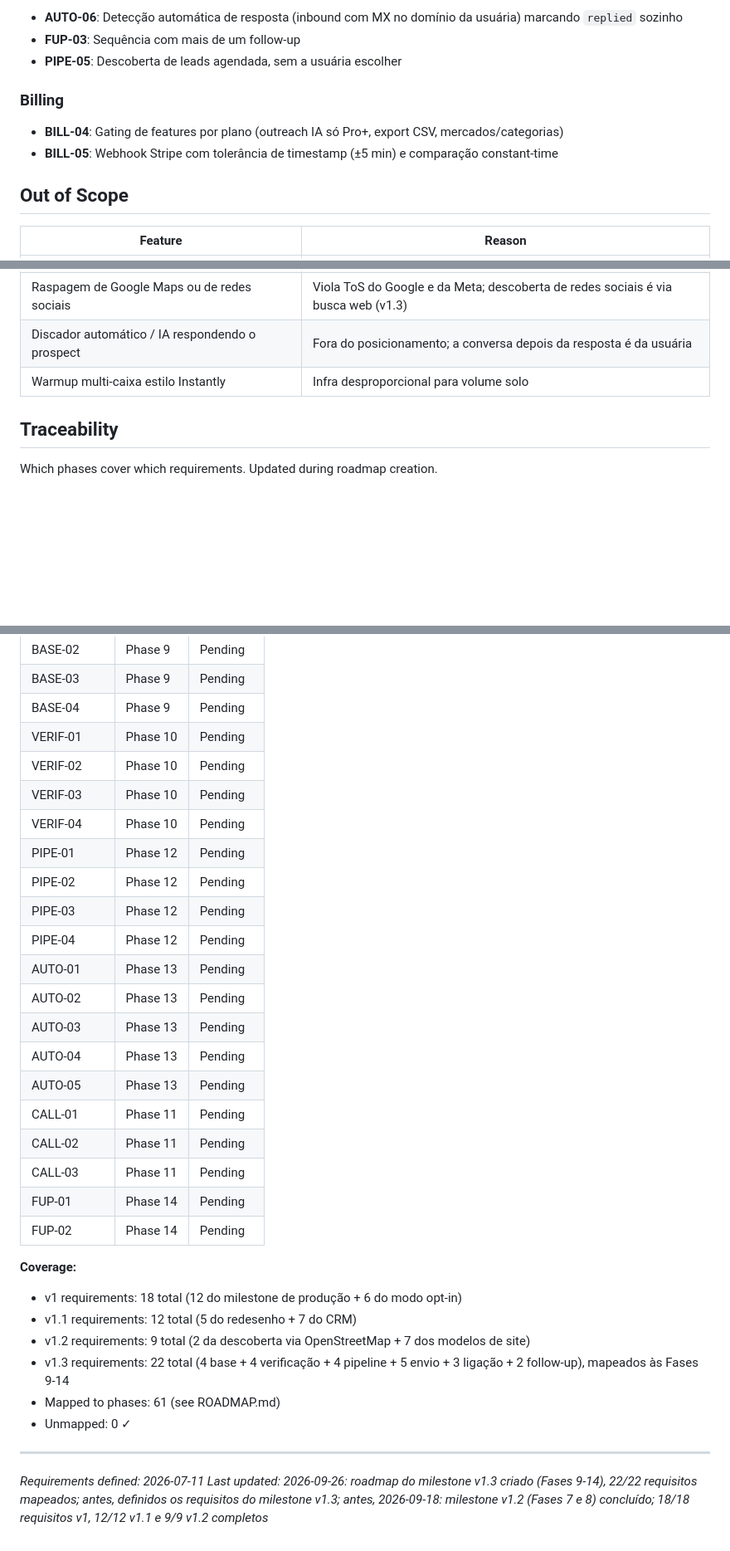
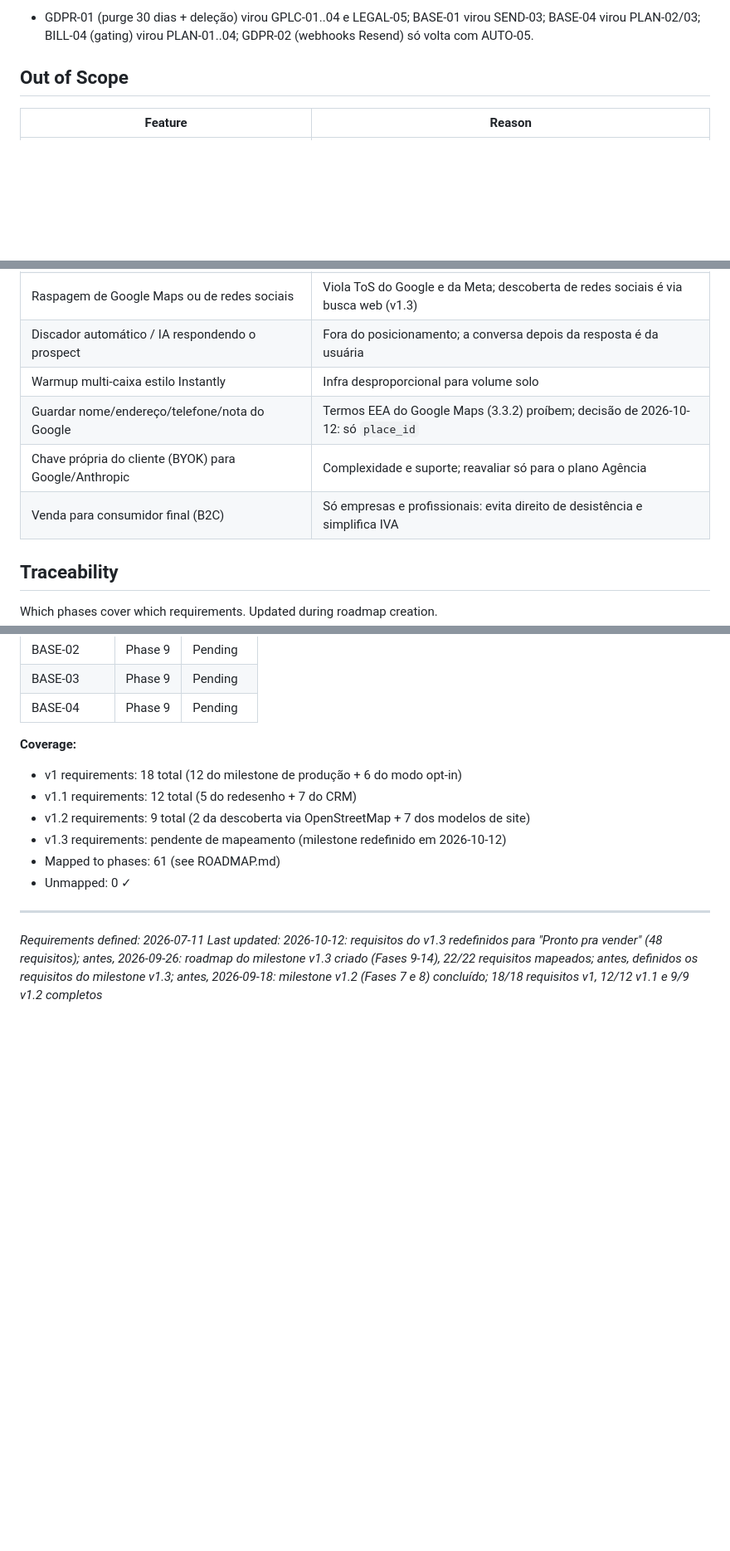
Before and after one commit to MariaEduardaaf/Osprano, a Markdown page: .planning/REQUIREMENTS.md, 3 parts joined by grey strips. Shown at 83% size. Rendered like a GitHub page; blank space fills up the shorter version.

```diff
--- a/.planning/REQUIREMENTS.md
+++ b/.planning/REQUIREMENTS.md
@@ -153,15 +205,8 @@ Fase 2 — "antes de escalar". Rastreados, fora do roadmap atual.
 
-- **AUTO-06**: Detecção automática de resposta (inbound com MX no domínio da usuária) marcando `replied` sozinho
-- **FUP-03**: Sequência com mais de um follow-up
-- **PIPE-05**: Descoberta de leads agendada, sem a usuária escolher
+- GDPR-01 (purge 30 dias + deleção) virou GPLC-01..04 e LEGAL-05; BASE-01 virou SEND-03; BASE-04 virou PLAN-02/03; BILL-04 (gating) virou PLAN-01..04; GDPR-02 (webhooks Resend) só volta com AUTO-05.
 
-### Billing
-
-- **BILL-04**: Gating de features por plano (outreach IA só Pro+, export CSV, mercados/categorias)
-- **BILL-05**: Webhook Stripe com tolerância de timestamp (±5 min) e comparação constant-time
 
 ## Out of Scope
-
 | Feature | Reason |
 |---------|--------|
 | Webhook inbound/bounce do Resend nesta fase | Decisão da usuária: "respondeu" manual destrava o lançamento; automação na Fase 2 |
@@ -173,6 +218,9 @@ Fase 2 — "antes de escalar". Rastreados, fora do roadmap atual.
 | Raspagem de Google Maps ou de redes sociais | Viola ToS do Google e da Meta; descoberta de redes sociais é via busca web (v1.3) |
 | Discador automático / IA respondendo o prospect | Fora do posicionamento; a conversa depois da resposta é da usuária |
 | Warmup multi-caixa estilo Instantly | Infra desproporcional para volume solo |
+| Guardar nome/endereço/telefone/nota do Google | Termos EEA do Google Maps (3.3.2) proíbem; decisão de 2026-10-12: só `place_id` |
+| Chave própria do cliente (BYOK) para Google/Anthropic | Complexidade e suporte; reavaliar só para o plano Agência |
+| Venda para consumidor final (B2C) | Só empresas e profissionais: evita direito de desistência e simplifica IVA |
 
 ## Traceability
 
@@ -223,33 +271,15 @@ Which phases cover which requirements. Updated during roadmap creation.
 | BASE-02 | Phase 9 | Pending |
 | BASE-03 | Phase 9 | Pending |
 | BASE-04 | Phase 9 | Pending |
-| VERIF-01 | Phase 10 | Pending |
-| VERIF-02 | Phase 10 | Pending |
-| VERIF-03 | Phase 10 | Pending |
-| VERIF-04 | Phase 10 | Pending |
-| PIPE-01 | Phase 12 | Pending |
-| PIPE-02 | Phase 12 | Pending |
-| PIPE-03 | Phase 12 | Pending |
-| PIPE-04 | Phase 12 | Pending |
-| AUTO-01 | Phase 13 | Pending |
-| AUTO-02 | Phase 13 | Pending |
-| AUTO-03 | Phase 13 | Pending |
-| AUTO-04 | Phase 13 | Pending |
-| AUTO-05 | Phase 13 | Pending |
-| CALL-01 | Phase 11 | Pending |
-| CALL-02 | Phase 11 | Pending |
-| CALL-03 | Phase 11 | Pending |
-| FUP-01 | Phase 14 | Pending |
-| FUP-02 | Phase 14 | Pending |
 
 **Coverage:**
 - v1 requirements: 18 total (12 do milestone de produção + 6 do modo opt-in)
 - v1.1 requirements: 12 total (5 do redesenho + 7 do CRM)
 - v1.2 requirements: 9 total (2 da descoberta via OpenStreetMap + 7 dos modelos de site)
-- v1.3 requirements: 22 total (4 base + 4 verificação + 4 pipeline + 5 envio + 3 ligação + 2 follow-up), mapeados às Fases 9-14
+- v1.3 requirements: pendente de mapeamento (milestone redefinido em 2026-10-12)
 - Mapped to phases: 61 (see ROADMAP.md)
 - Unmapped: 0 ✓
 
 ---
 *Requirements defined: 2026-07-11*
-*Last updated: 2026-09-26: roadmap do milestone v1.3 criado (Fases 9-14), 22/22 requisitos mapeados; antes, definidos os requisitos do milestone v1.3; antes, 2026-09-18: milestone v1.2 (Fases 7 e 8) concluído; 18/18 requisitos v1, 12/12 v1.1 e 9/9 v1.2 completos*
+*Last updated: 2026-10-12: requisitos do v1.3 redefinidos para "Pronto pra vender" (48 requisitos); antes, 2026-09-26: roadmap do milestone v1.3 criado (Fases 9-14), 22/22 requisitos mapeados; antes, definidos os requisitos do milestone v1.3; antes, 2026-09-18: milestone v1.2 (Fases 7 e 8) concluído; 18/18 requisitos v1, 12/12 v1.1 e 9/9 v1.2 completos*
```
Also changed, not shown: other parts of .planning/REQUIREMENTS.md (+90 -38 lines).
